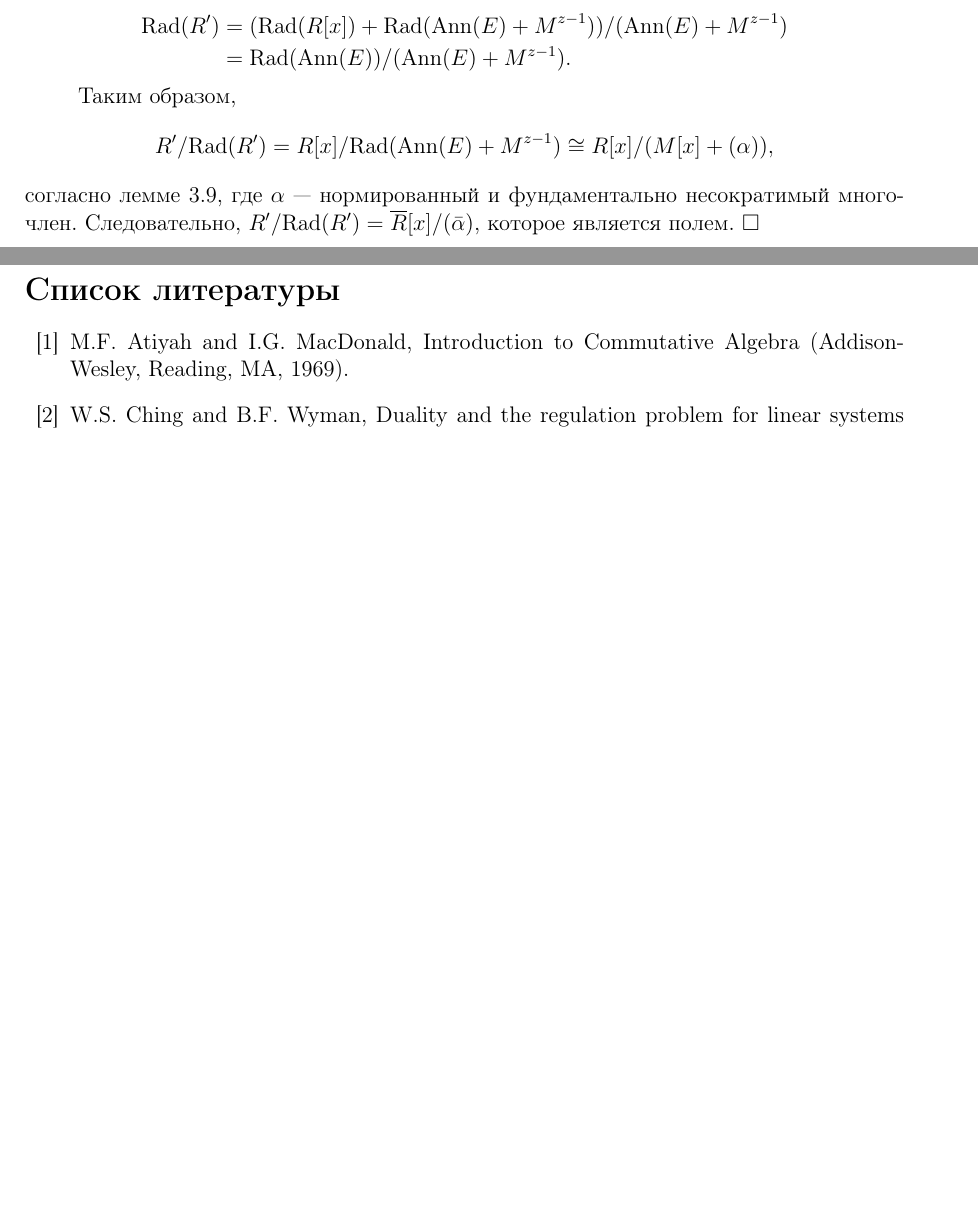
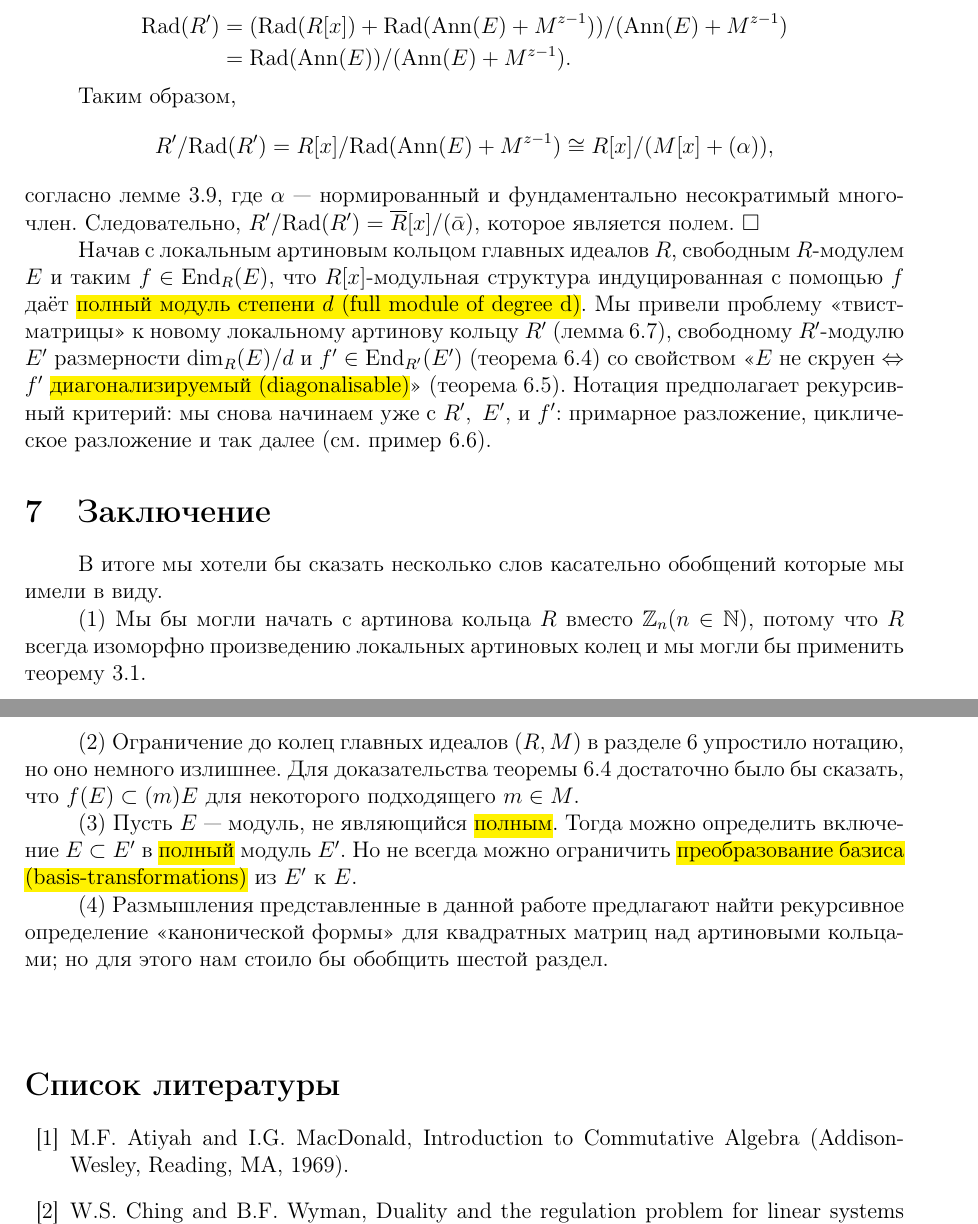
Before and after one commit to Fe-Ti/TeXTranslations, a LaTeX paper (fa_decomposition/translation.tex): two parts of pages 17 and 18 of 18, joined at a grey line, cut so that both start at the same text, the shorter picture padded with empty space. Compiled offline with pdfLaTeX.

Commit message:
Finished article translation... sort of

```diff
--- a/fa_decomposition/translation.tex
+++ b/fa_decomposition/translation.tex
@@ -749,9 +751,23 @@ R' / \Rad(R') = R[x] / \Rad(\Ann(E)+M^{z-1}) \cong R[x] / (M[x] + (\alpha)),
 $$
 согласно лемме 3.9, где $\alpha$ --- нормированный и фундаментально несократимый многочлен. Следовательно, $R'/\Rad(R') = \overline{R}[x]/(\bar{\alpha})$, которое является полем. $\Box$
 
+Начав с локальным артиновым кольцом главных идеалов $R$, свободным $R$-модулем $E$ и таким $f \in \Endom_R(E)$, что $R[x]$-модульная структура индуцированная с помощью $f$ даёт \hl{полный модуль степени $d$ (full module of degree d)}. Мы привели проблему "<твист-матрицы"> к новому локальному артинову кольцу $R'$ (лемма 6.7), свободному $R'$-модулю $E'$ размерности $\dim_R(E)/d$ и $f' \in \Endom_{R'}(E')$ (теорема 6.4) со свойством "<$E$ не скруен $\Leftrightarrow$ $f'$ \hl{диагонализируемый (diagonalisable)}"> (теорема 6.5). Нотация предполагает рекурсивный критерий: мы снова начинаем уже с $R',~E',$ и $f'$: примарное разложение, циклическое разложение и так далее (см. пример 6.6).
 
 
-\pagebreak
+\section{Заключение}
+
+В итоге мы хотели бы сказать несколько слов касательно обобщений которые мы имели в виду.
+
+(1) Мы бы могли начать с артинова кольца $R$ вместо $\mathbb{Z}_n (n \in \mathbb{N})$, потому что $R$ всегда изоморфно произведению локальных артиновых колец и мы могли бы применить теорему 3.1.
+
+(2) Ограничение до колец главных идеалов $(R, M)$ в разделе 6 упростило нотацию, но оно немного излишнее. Для доказательства теоремы 6.4 достаточно было бы сказать, что $f(E) \subset (m)E$ для некоторого подходящего $m \in M$.
+
+(3) Пусть $E$ --- модуль, не являющийся \hl{полным}. Тогда можно определить включение $E \subset E'$ в \hl{полный} модуль $E'$. Но не всегда можно ограничить \hl{преобразование базиса (basis-transformations)} из $E'$ к $E$.
+
+(4)
+Размышления представленные в данной работе предлагают найти рекурсивное определение "<канонической формы"> для квадратных матриц над артиновыми кольцами; но для этого нам стоило бы обобщить шестой раздел. \\ \\
+
+%\pagebreak
 \begin{thebibliography}{99}
 
 	\bibitem{bib1}
```
Also changed, not shown: fa_decomposition/translation.pdf, fa_decomposition/translation.tex (22 more changed lines).
